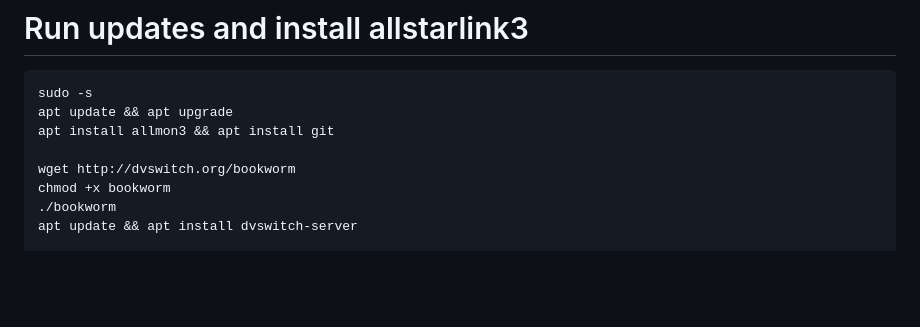
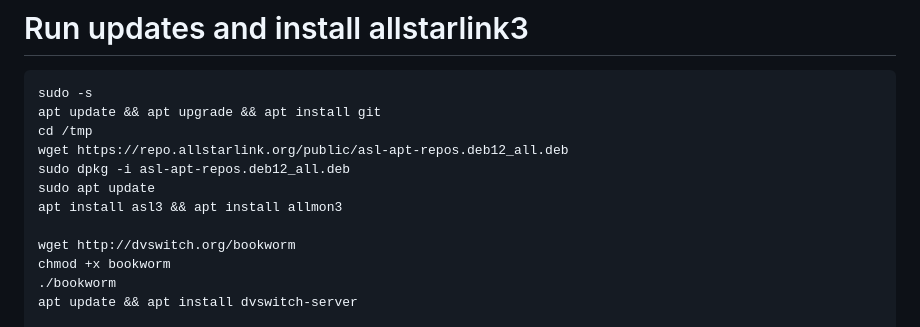
Before and after one commit to VALER24/allnode-install-guide, a Markdown page: README.md, the part around the change. Drawn GitHub-style; blank space fills up the shorter version.

````diff
--- a/README.md
+++ b/README.md
@@ -4,8 +4,12 @@
 
 ```
 sudo -s
-apt update && apt upgrade
-apt install allmon3 && apt install git
+apt update && apt upgrade && apt install git
+cd /tmp
+wget https://repo.allstarlink.org/public/asl-apt-repos.deb12_all.deb
+sudo dpkg -i asl-apt-repos.deb12_all.deb
+sudo apt update
+apt install asl3 && apt install allmon3
 
 wget http://dvswitch.org/bookworm
 chmod +x bookworm
````
